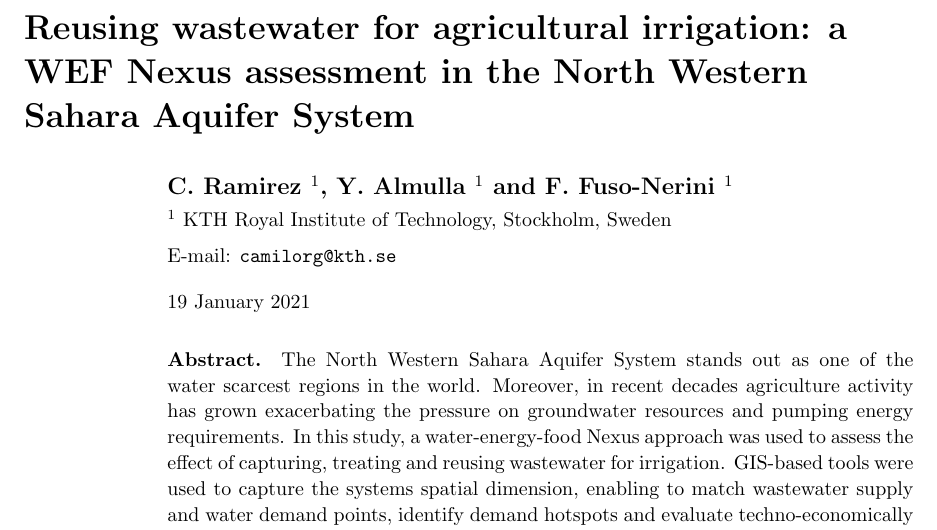
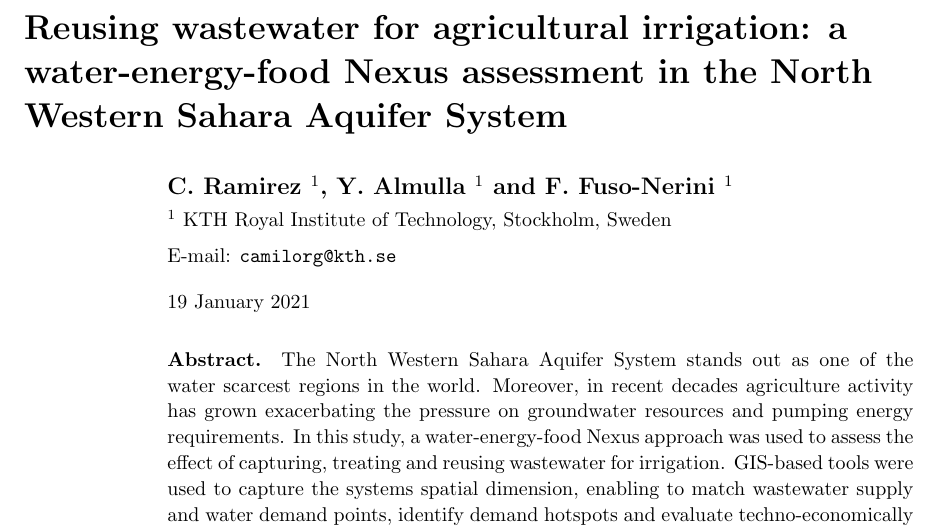
Before and after one commit to camiloramirezgo/NWSAS-paper-IOP, a LaTeX paper (master.tex): part of page 1 of 23, cut so that both start at the same text. Compiled offline with pdfLaTeX.

Commit message:
Changed acronym of WEF for full name in title

```diff
--- a/master.tex
+++ b/master.tex
@@ -56,7 +56,7 @@
 \hypersetup{hidelinks}
 
 \begin{document}
-\title[Reusing wastewater in agriculture: a WEF Nexus assessment in the NWSAS]{Reusing wastewater for agricultural irrigation: a WEF Nexus assessment in the North Western Sahara Aquifer System}
+\title[Reusing wastewater in agriculture: a WEF Nexus assessment in the NWSAS]{Reusing wastewater for agricultural irrigation: a water-energy-food Nexus assessment in the North Western Sahara Aquifer System}
 
 \author{C. Ramirez $^{1}$, Y. Almulla $^{1}$ and F. Fuso-Nerini $^{1}$}
 
```
Also changed, not shown: Images/Framework.pdf (deleted), Images/NWSAS_clusters.png (deleted), Images/NWSAS_least-cost_system_cluster.png (deleted), Images/NWSAS_least-cost_system_cluster_high.png (deleted), Images/NexusPlot.pdf (deleted).
